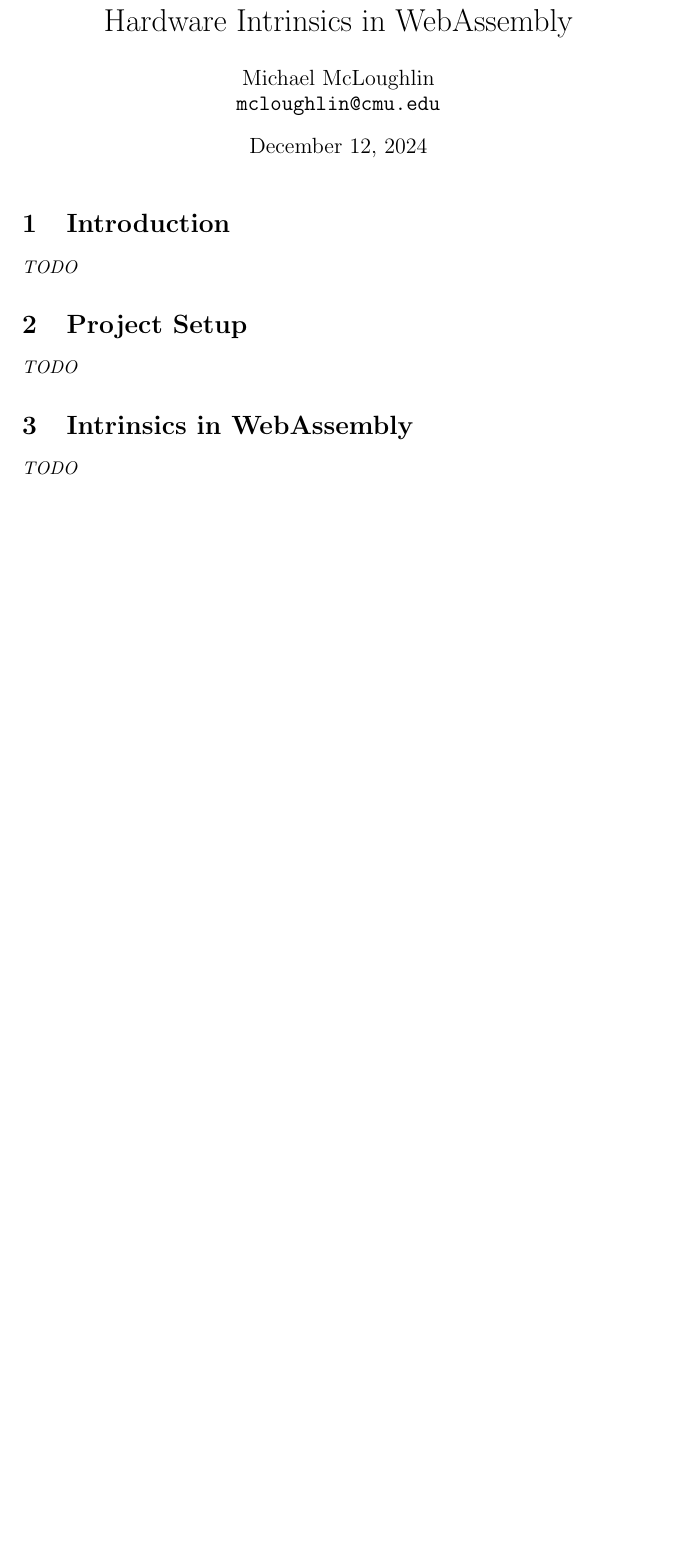
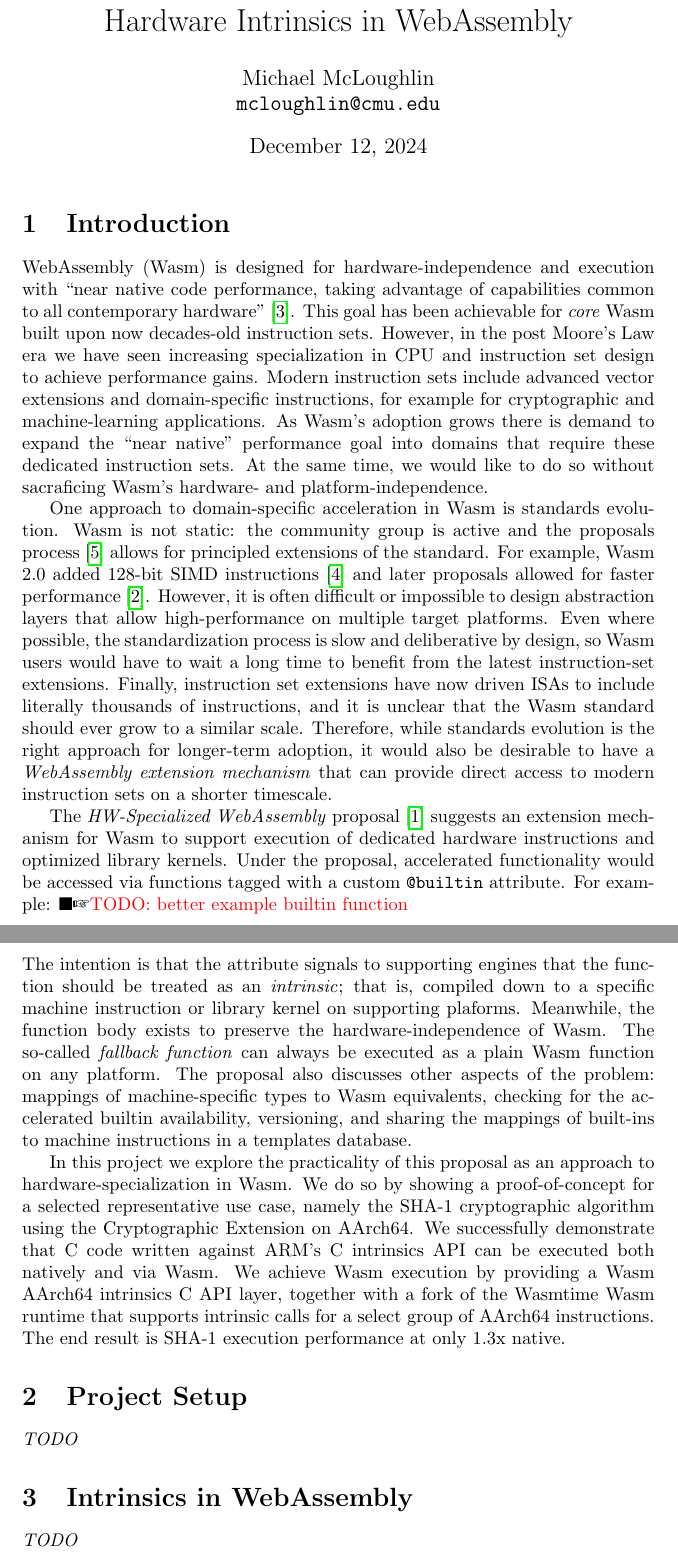
Before and after one commit to mmcloughlin/hwwasm, a LaTeX document (report/report.tex, which reads report/introduction.tex): part of page 1 of 2 before the commit and two parts of pages 1 and 2 of 3 after it, the two joined at a grey line, cut so that both start at the same text, the shorter picture padded with empty space. Compiled offline with pdfLaTeX.

Commit message:
report: introduction

```diff
--- /dev/null
+++ b/report/introduction.tex
@@ -0,0 +1,65 @@
+\section{Introduction}
+
+% Background
+
+\wasm is designed for hardware-independence and execution with ``near native
+code performance, taking advantage of capabilities common to all contemporary
+hardware''~\cite{wasm-spec-core}. This goal has been achievable for \emph{core}
+\wasm built upon now decades-old instruction sets. However, in the post Moore's
+Law era we have seen increasing specialization in CPU and instruction set design
+to achieve performance gains. Modern instruction sets include advanced vector
+extensions and domain-specific instructions, for example for cryptographic and
+machine-learning applications. As \wasm's adoption grows there is demand to
+expand the ``near native'' performance goal into domains that require these
+dedicated instruction sets.  At the same time, we would like to do so without
+sacraficing \wasm's hardware- and platform-independence.
+
+% Problem
+
+One approach to domain-specific acceleration in \wasm is standards evolution.
+\wasm is not static: the community group is active and the proposals
+process~\cite{wasm-proposals} allows for principled extensions of the standard.
+For example, \wasm 2.0 added 128-bit SIMD instructions~\cite{wasm-simd} and
+later proposals allowed for faster performance~\cite{wasm-relaxed-simd}.
+However, it is often difficult or impossible to design abstraction layers that
+allow high-performance on multiple target platforms. Even where possible, the
+standardization process is slow and deliberative by design, so \wasm users would
+have to wait a long time to benefit from the latest instruction-set extensions.
+Finally, instruction set extensions have now driven ISAs to include literally
+thousands of instructions, and it is unclear that the \wasm standard should ever
+grow to a similar scale. Therefore, while standards evolution is the right
+approach for longer-term adoption, it would also be desirable to have a
+\emph{\wasml extension mechanism} that can provide direct access to modern
+instruction sets on a shorter timescale.
+
+% Proposal
+
+The \citetitle{hw-spec-wasm} proposal~\cite{hw-spec-wasm} suggests an extension
+mechanism for \wasm to support execution of dedicated hardware instructions and
+optimized library kernels. Under the proposal, accelerated functionality would
+be accessed via functions tagged with a custom \code{@builtin} attribute. For
+example: \todo{better example builtin function}
+%
+\snippet{wat}{builtin.wat}
+%
+The intention is that the attribute signals to supporting engines that the
+function should be treated as an \emph{intrinsic}; that is, compiled down to a
+specific machine instruction or library kernel on supporting plaforms.
+Meanwhile, the function body exists to preserve the hardware-independence of
+\wasm. The so-called \emph{fallback function} can always be executed as a plain
+\wasm function on any platform. The proposal also discusses other aspects of the
+problem: mappings of machine-specific types to \wasm equivalents, checking for
+the accelerated builtin availability, versioning, and sharing the mappings of
+built-ins to machine instructions in a templates database.
+
+% Project
+
+In this project we explore the practicality of this proposal as an approach to
+hardware-specialization in \wasm. We do so by showing a proof-of-concept for a
+selected representative use case, namely the SHA-1 cryptographic algorithm using
+the Cryptographic Extension on AArch64. We successfully demonstrate that C code
+written against ARM's C intrinsics API can be executed both natively and via
+\wasm. We achieve \wasm execution by providing a Wasm AArch64 intrinsics C API
+layer, together with a fork of the Wasmtime \wasm runtime that supports
+intrinsic calls for a select group of AArch64 instructions. The end result is
+SHA-1 execution performance at only 1.3x native.
--- a/report/report.tex
+++ b/report/report.tex
@@ -6,17 +24,16 @@
 
 \begin{document}
 
-\title{Hardware Intrinsics in \wasm}
+\title{Hardware Intrinsics in \wasml}
 \author{Michael McLoughlin \\ \texttt{mcloughlin@cmu.edu}}
 \maketitle
 
-\section{Introduction}
-\emph{TODO}
+\input{introduction}
 
 \section{Project Setup}
 \emph{TODO}
 
-\section{Intrinsics in \wasm}
+\section{Intrinsics in \wasml}
 \emph{TODO}
 
 \section{Engine Integration}
```
Also changed, not shown: report/references.bib (added, +31 -0 lines), report/report.tex (25 more changed lines), 2 other files.
